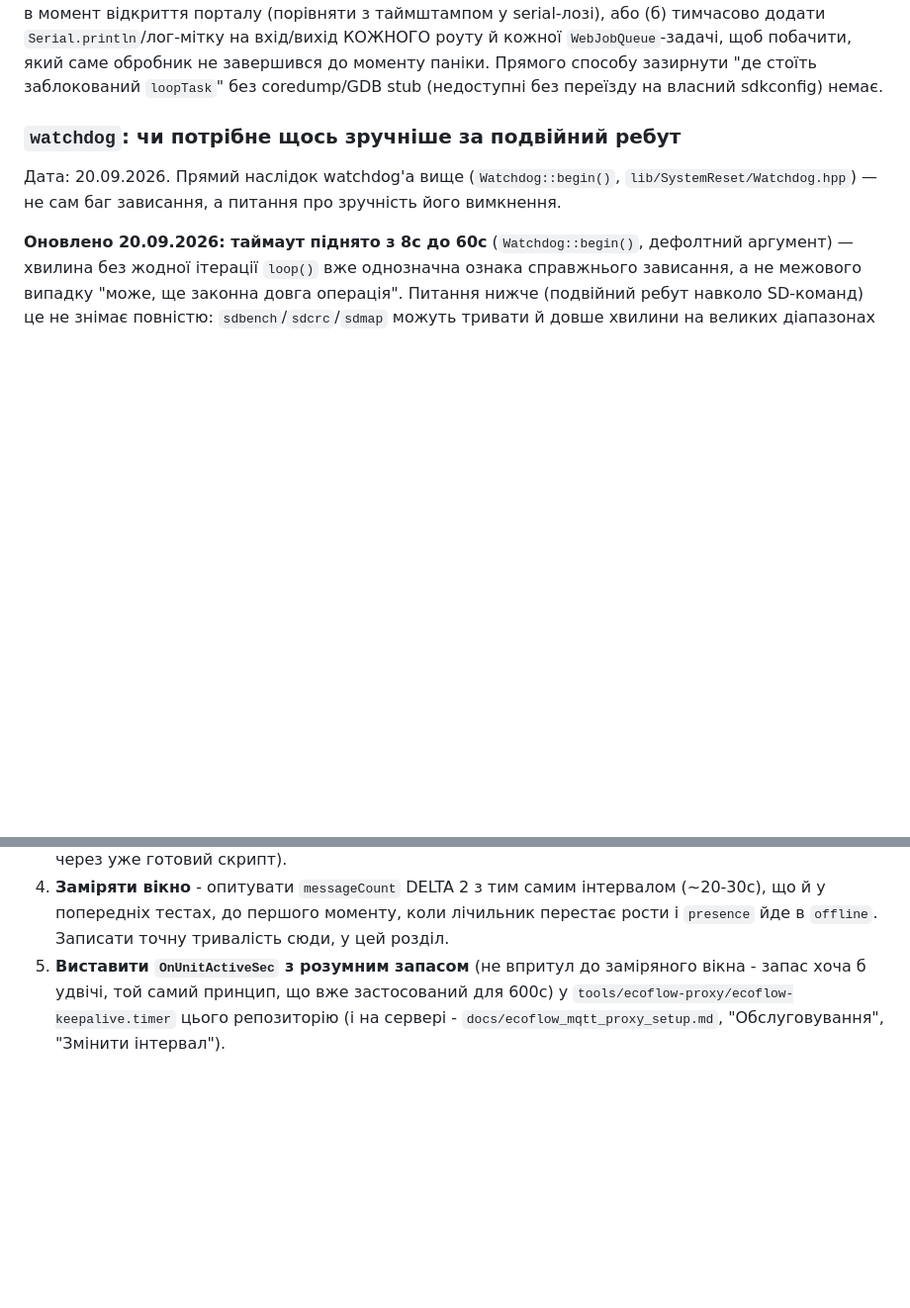
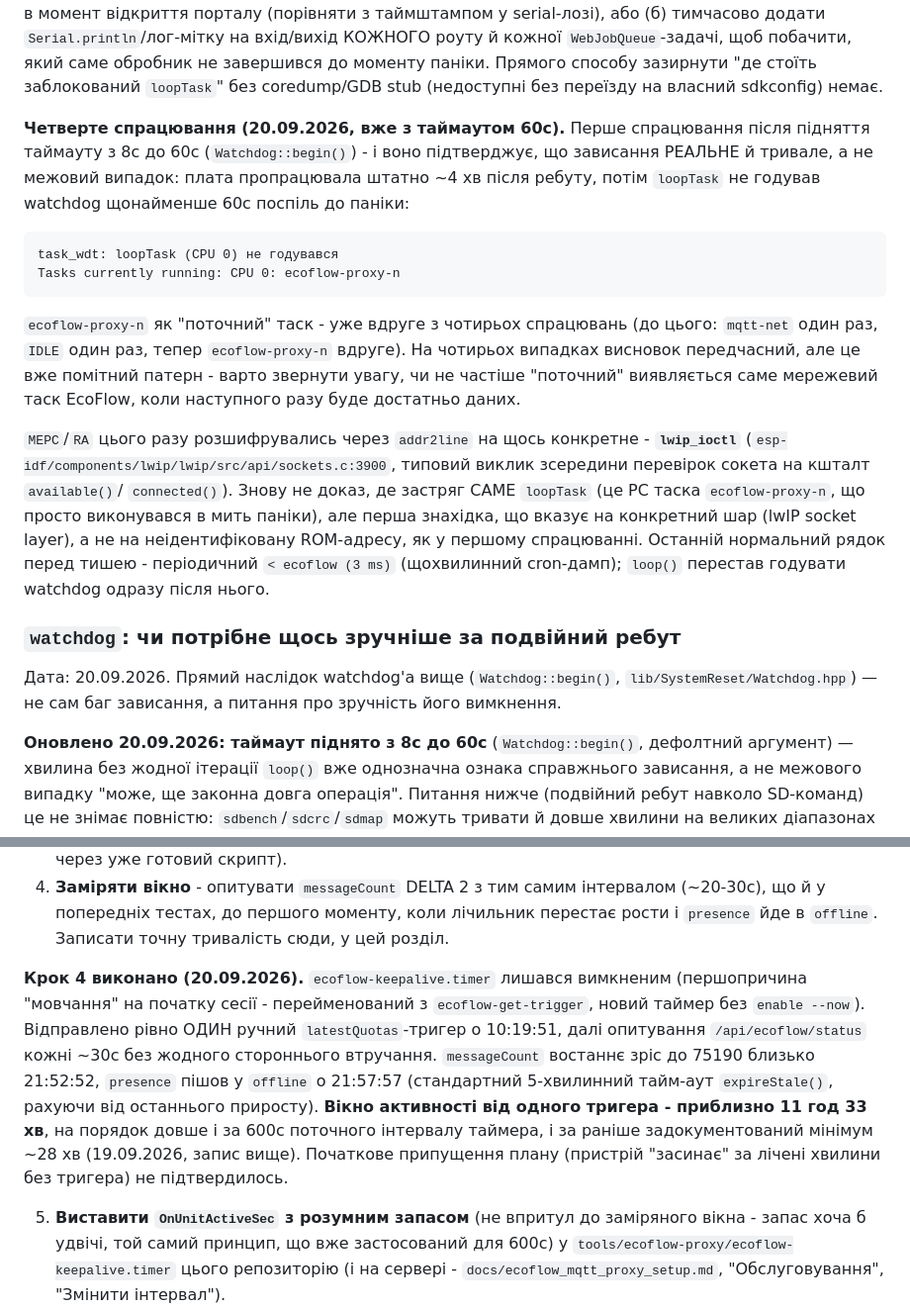
Before and after one commit to nick-lavrik/esp32, a Markdown page: docs/tech_debt.md, 2 parts joined by grey strips. Shown at 99% size. Rendered like a GitHub page; blank space fills up the shorter version.

Commit message:
watchdog

````diff
--- a/docs/tech_debt.md
+++ b/docs/tech_debt.md
@@ -1415,6 +1415,33 @@ Tasks currently running: CPU 0: IDLE
 до моменту паніки. Прямого способу зазирнути "де стоїть заблокований
 `loopTask`" без coredump/GDB stub (недоступні без переїзду на власний
 sdkconfig) немає.
+
+**Четверте спрацювання (20.09.2026, вже з таймаутом 60с).** Перше
+спрацювання після підняття таймауту з 8с до 60с (`Watchdog::begin()`) - і
+воно підтверджує, що зависання РЕАЛЬНЕ й тривале, а не межовий випадок:
+плата пропрацювала штатно ~4 хв після ребуту, потім `loopTask` не годував
+watchdog щонайменше 60с поспіль до паніки:
+
+```
+task_wdt: loopTask (CPU 0) не годувався
+Tasks currently running: CPU 0: ecoflow-proxy-n
+```
+
+`ecoflow-proxy-n` як "поточний" таск - уже вдруге з чотирьох спрацювань
+(до цього: `mqtt-net` один раз, `IDLE` один раз, тепер `ecoflow-proxy-n`
+вдруге). На чотирьох випадках висновок передчасний, але це вже помітний
+патерн - варто звернути увагу, чи не частіше "поточний" виявляється саме
+мережевий таск EcoFlow, коли наступного разу буде достатньо даних.
+
+`MEPC`/`RA` цього разу розшифрувались через `addr2line` на щось конкретне -
+**`lwip_ioctl`** (`esp-idf/components/lwip/lwip/src/api/sockets.c:3900`,
+типовий виклик зсередини перевірок сокета на кшталт `available()`/
+`connected()`). Знову не доказ, де застряг САМЕ `loopTask` (це PC таска
+`ecoflow-proxy-n`, що просто виконувався в мить паніки), але перша
+знахідка, що вказує на конкретний шар (lwIP socket layer), а не на
+неідентифіковану ROM-адресу, як у першому спрацюванні. Останній нормальний
+рядок перед тишею - періодичний `< ecoflow (3 ms)` (щохвилинний
+cron-дамп); `loop()` перестав годувати watchdog одразу після нього.
 
 ### `watchdog`: чи потрібне щось зручніше за подвійний ребут
 
@@ -2142,6 +2169,20 @@ ecoflow-keepalive.service` - `INFO: triggered 1 target(s)` без `WARN`,
    інтервалом (~20-30с), що й у попередніх тестах, до першого моменту, коли
    лічильник перестає рости і `presence` йде в `offline`. Записати точну
    тривалість сюди, у цей розділ.
+
+**Крок 4 виконано (20.09.2026).** `ecoflow-keepalive.timer` лишався
+вимкненим (першопричина "мовчання" на початку сесії - перейменований з
+`ecoflow-get-trigger`, новий таймер без `enable --now`). Відправлено рівно
+ОДИН ручний `latestQuotas`-тригер о 10:19:51, далі опитування
+`/api/ecoflow/status` кожні ~30с без жодного стороннього втручання.
+`messageCount` востаннє зріс до 75190 близько 21:52:52, `presence` пішов у
+`offline` о 21:57:57 (стандартний 5-хвилинний тайм-аут `expireStale()`,
+рахуючи від останнього приросту). **Вікно активності від одного тригера -
+приблизно 11 год 33 хв**, на порядок довше і за 600с поточного інтервалу
+таймера, і за раніше задокументований мінімум ~28 хв (19.09.2026, запис
+вище). Початкове припущення плану (пристрій "засинає" за лічені хвилини без
+тригера) не підтвердилось.
+
 5. **Виставити `OnUnitActiveSec` з розумним запасом** (не впритул до
    заміряного вікна - запас хоча б удвічі, той самий принцип, що вже
    застосований для 600с) у
````
